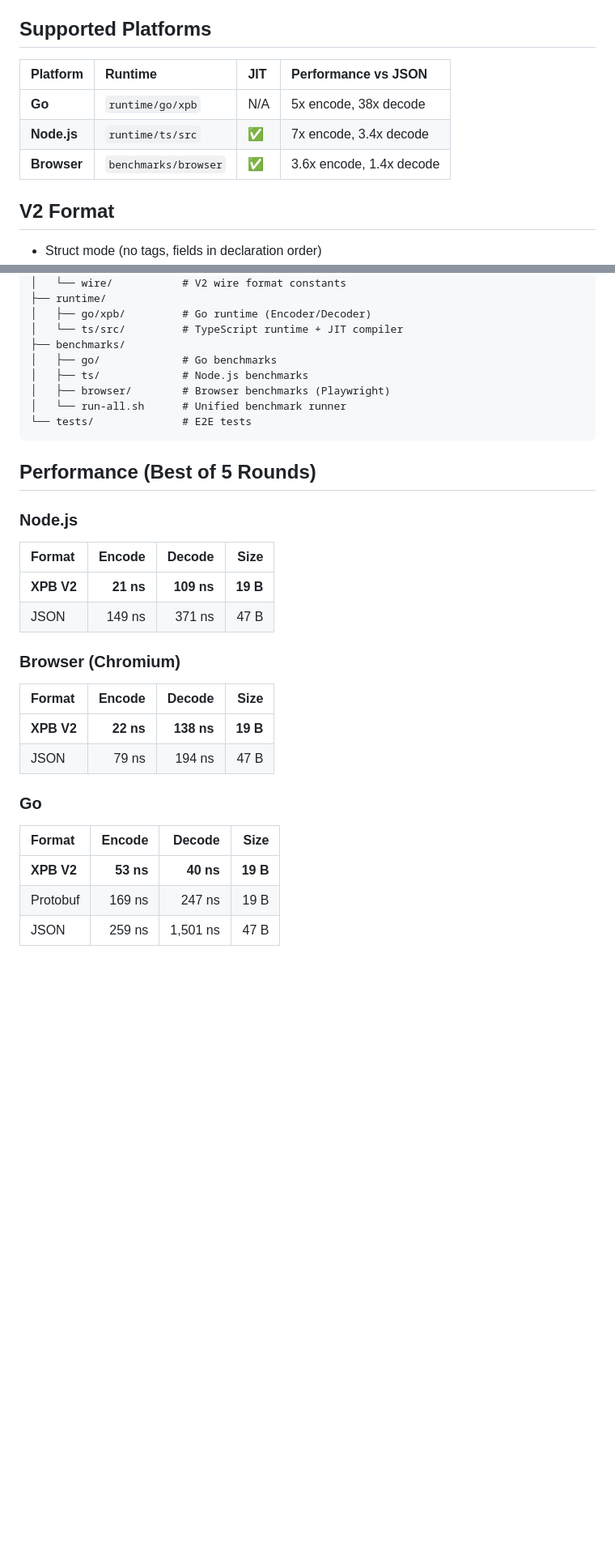
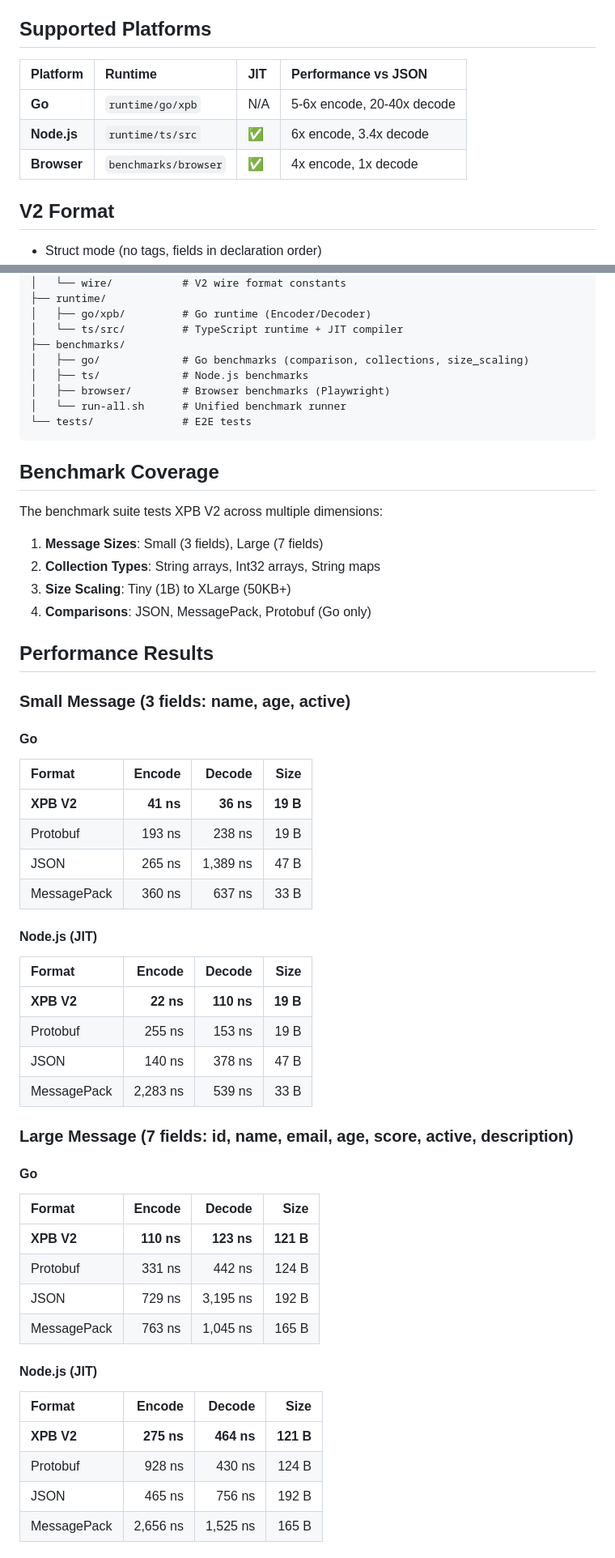
Before and after one commit to ElecTwix/xpb, a Markdown page: GEMINI.md, 2 parts joined by grey strips. Shown at 81% size. Rendered like a GitHub page; blank space fills up the shorter version.

Commit message:
docs: Update GEMINI.md with comprehensive benchmark results
Updated documentation with results from all three benchmark phases:

1. Cross-Platform Parity (Phase 1):
   - Small and Large message benchmarks for Go, Node.js, Browser
   - Comparisons with JSON, MessagePack, Protobuf

2. Collection Types (Phase 2):
   - String array, Int32 array, String map benchmarks
   - Shows XPB excels at numeric arrays (47x faster decode)

3. Size Scaling (Phase 3):
   - Tiny to XLarge message size comparisons
   - Documents XPB's greatest advantage for small messages

Added:
- Benchmark coverage summary
- Performance tables for all platforms
- Size scaling insights
- Key files reference for benchmark code

````diff
--- a/GEMINI.md
+++ b/GEMINI.md
@@ -6,11 +6,11 @@ XPB V2 is a speed-optimized binary serialization format with runtimes for Go, No
 
 ## Supported Platforms
 
-| Platform    | Runtime              | JIT | Performance vs JSON      |
-| :---------- | :------------------- | :-- | :----------------------- |
-| **Go**      | `runtime/go/xpb`     | N/A | 5x encode, 38x decode    |
-| **Node.js** | `runtime/ts/src`     | ✅  | 7x encode, 3.4x decode   |
-| **Browser** | `benchmarks/browser` | ✅  | 3.6x encode, 1.4x decode |
+| Platform    | Runtime              | JIT | Performance vs JSON        |
+| :---------- | :------------------- | :-- | :------------------------- |
+| **Go**      | `runtime/go/xpb`     | N/A | 5-6x encode, 20-40x decode |
+| **Node.js** | `runtime/ts/src`     | ✅  | 6x encode, 3.4x decode     |
+| **Browser** | `benchmarks/browser` | ✅  | 4x encode, 1x decode       |
 
 ## V2 Format
 
@@ -32,33 +32,61 @@ xpb/
 │   ├── go/xpb/         # Go runtime (Encoder/Decoder)
 │   └── ts/src/         # TypeScript runtime + JIT compiler
 ├── benchmarks/
-│   ├── go/             # Go benchmarks
+│   ├── go/             # Go benchmarks (comparison, collections, size_scaling)
 │   ├── ts/             # Node.js benchmarks
 │   ├── browser/        # Browser benchmarks (Playwright)
 │   └── run-all.sh      # Unified benchmark runner
 └── tests/              # E2E tests
 ```
 
-## Performance (Best of 5 Rounds)
+## Benchmark Coverage
 
-### Node.js
+The benchmark suite tests XPB V2 across multiple dimensions:
 
-| Format     |    Encode |     Decode |     Size |
-| :--------- | --------: | ---------: | -------: |
-| **XPB V2** | **21 ns** | **109 ns** | **19 B** |
-| JSON       |    149 ns |     371 ns |     47 B |
+1. **Message Sizes**: Small (3 fields), Large (7 fields)
+2. **Collection Types**: String arrays, Int32 arrays, String maps
+3. **Size Scaling**: Tiny (1B) to XLarge (50KB+)
+4. **Comparisons**: JSON, MessagePack, Protobuf (Go only)
 
-### Browser (Chromium)
+## Performance Results
 
-| Format     |    Encode |     Decode |     Size |
-| :--------- | --------: | ---------: | -------: |
-| **XPB V2** | **22 ns** | **138 ns** | **19 B** |
-| JSON       |     79 ns |     194 ns |     47 B |
+### Small Message (3 fields: name, age, active)
 
-### Go
+#### Go
 
-| Format     |    Encode |    Decode |     Size |
-| :--------- | --------: | --------: | -------: |
-| **XPB V2** | **53 ns** | **40 ns** | **19 B** |
-| Protobuf   |    169 ns |    247 ns |     19 B |
-| JSON       |    259 ns |  1,501 ns |     47 B |
+| Format      |    Encode |    Decode |     Size |
+| :---------- | --------: | --------: | -------: |
+| **XPB V2**  | **41 ns** | **36 ns** | **19 B** |
+| Protobuf    |    193 ns |    238 ns |     19 B |
+| JSON        |    265 ns |  1,389 ns |     47 B |
+| MessagePack |    360 ns |    637 ns |     33 B |
+
+#### Node.js (JIT)
+
+| Format      |    Encode |     Decode |     Size |
+| :---------- | --------: | ---------: | -------: |
+| **XPB V2**  | **22 ns** | **110 ns** | **19 B** |
+| Protobuf    |    255 ns |     153 ns |     19 B |
+| JSON        |    140 ns |     378 ns |     47 B |
+| MessagePack |  2,283 ns |     539 ns |     33 B |
+
+### Large Message (7 fields: id, name, email, age, score, active, description)
+
+#### Go
+
+| Format      |     Encode |     Decode |      Size |
+| :---------- | ---------: | ---------: | --------: |
+| **XPB V2**  | **110 ns** | **123 ns** | **121 B** |
+| Protobuf    |     331 ns |     442 ns |     124 B |
+| JSON        |     729 ns |   3,195 ns |     192 B |
+| MessagePack |     763 ns |   1,045 ns |     165 B |
+
+#### Node.js (JIT)
+
+| Format      |     Encode |     Decode |      Size |
+| :---------- | ---------: | ---------: | --------: |
+| **XPB V2**  | **275 ns** | **464 ns** | **121 B** |
+| Protobuf    |     928 ns |     430 ns |     124 B |
+| JSON        |     465 ns |     756 ns |     192 B |
+| MessagePack |   2,656 ns |   1,525 ns |     165 B |
+
````
Also changed, not shown: other parts of GEMINI.md (+34 -0 lines).
